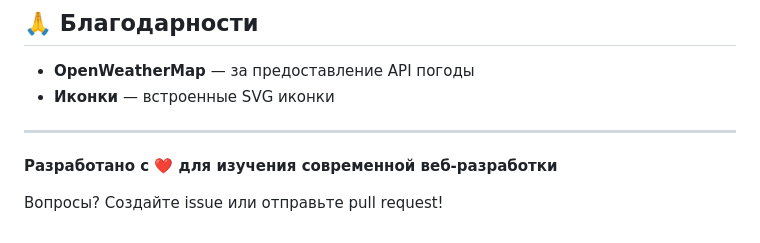
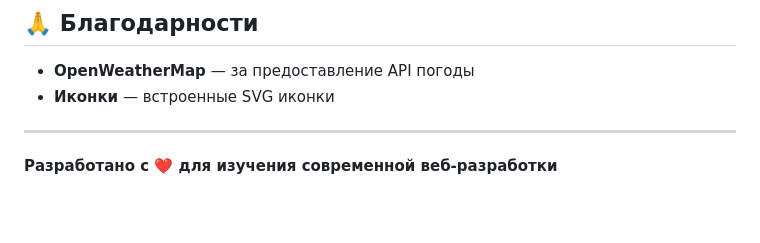
Before and after one commit to zxqurate/WeatherQur, a Markdown page: README.md, the part around the change. Drawn GitHub-style; blank space fills up the shorter version.

```diff
--- a/README.md
+++ b/README.md
@@ -323,5 +323,3 @@ MIT License — свободное использование для личны
 ---
 
 **Разработано с ❤️ для изучения современной веб-разработки**
-
-Вопросы? Создайте issue или отправьте pull request!
```
